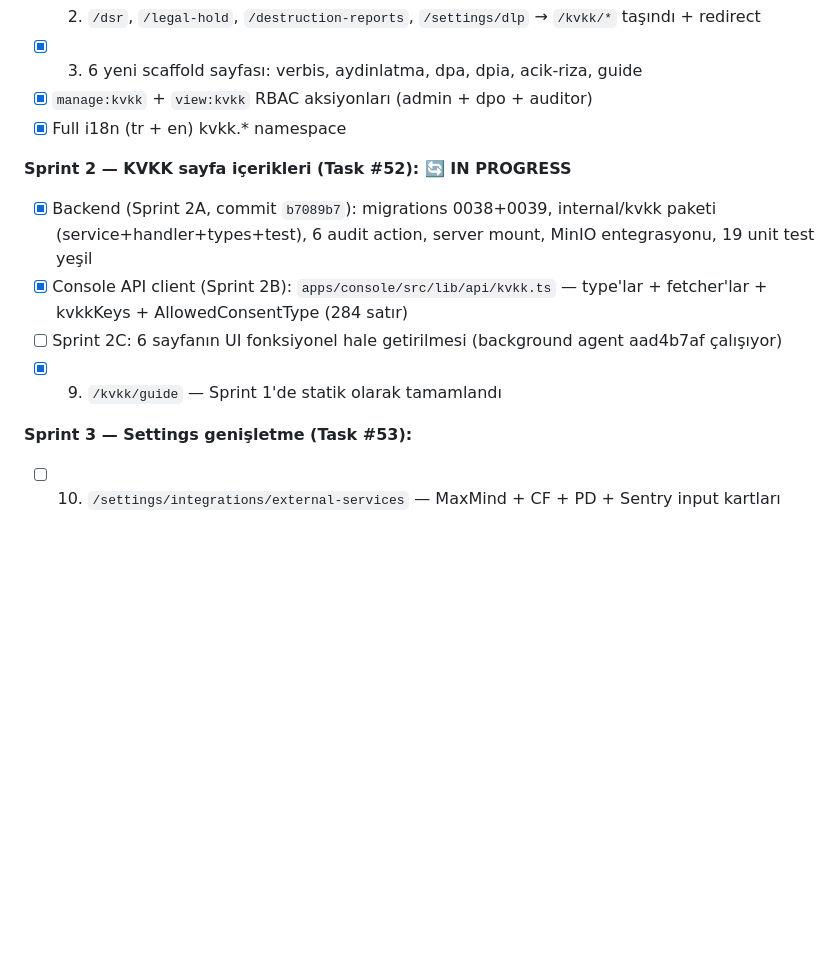
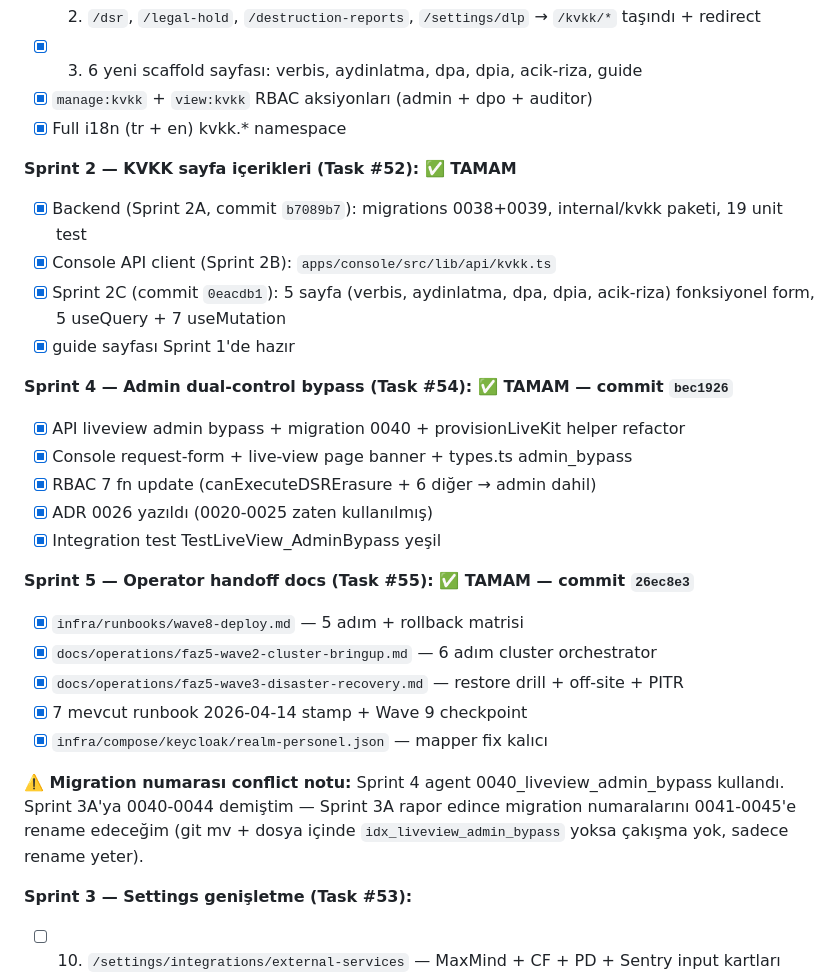
Before and after one commit to sermetkartal/personel, a Markdown page: CLAUDE.md, the part around the change. Rendered like a GitHub page; blank space fills up the shorter version.

Commit message:
docs(CLAUDE.md): Wave 9 Sprint 2+4+5 done, Sprint 3 in progress
Co-Authored-By: Claude Opus 4.6 (1M context) <noreply@anthropic.com>

```diff
--- a/CLAUDE.md
+++ b/CLAUDE.md
@@ -33,11 +33,27 @@ Müşteri onayıyla 27 maddelik plan. 6 sprint halinde otonom çalışılıyor.
 - [x] `manage:kvkk` + `view:kvkk` RBAC aksiyonları (admin + dpo + auditor)
 - [x] Full i18n (tr + en) kvkk.* namespace
 
-**Sprint 2 — KVKK sayfa içerikleri (Task #52): 🔄 IN PROGRESS**
-- [x] Backend (Sprint 2A, commit `b7089b7`): migrations 0038+0039, internal/kvkk paketi (service+handler+types+test), 6 audit action, server mount, MinIO entegrasyonu, 19 unit test yeşil
-- [x] Console API client (Sprint 2B): `apps/console/src/lib/api/kvkk.ts` — type'lar + fetcher'lar + kvkkKeys + AllowedConsentType (284 satır)
-- [ ] Sprint 2C: 6 sayfanın UI fonksiyonel hale getirilmesi (background agent aad4b7af çalışıyor)
-- [x] 9. `/kvkk/guide` — Sprint 1'de statik olarak tamamlandı
+**Sprint 2 — KVKK sayfa içerikleri (Task #52): ✅ TAMAM**
+- [x] Backend (Sprint 2A, commit `b7089b7`): migrations 0038+0039, internal/kvkk paketi, 19 unit test
+- [x] Console API client (Sprint 2B): `apps/console/src/lib/api/kvkk.ts`
+- [x] Sprint 2C (commit `0eacdb1`): 5 sayfa (verbis, aydinlatma, dpa, dpia, acik-riza) fonksiyonel form, 5 useQuery + 7 useMutation
+- [x] guide sayfası Sprint 1'de hazır
+
+**Sprint 4 — Admin dual-control bypass (Task #54): ✅ TAMAM — commit `bec1926`**
+- [x] API liveview admin bypass + migration 0040 + provisionLiveKit helper refactor
+- [x] Console request-form + live-view page banner + types.ts admin_bypass
+- [x] RBAC 7 fn update (canExecuteDSRErasure + 6 diğer → admin dahil)
+- [x] ADR 0026 yazıldı (0020-0025 zaten kullanılmış)
+- [x] Integration test TestLiveView_AdminBypass yeşil
+
+**Sprint 5 — Operator handoff docs (Task #55): ✅ TAMAM — commit `26ec8e3`**
+- [x] `infra/runbooks/wave8-deploy.md` — 5 adım + rollback matrisi
+- [x] `docs/operations/faz5-wave2-cluster-bringup.md` — 6 adım cluster orchestrator
+- [x] `docs/operations/faz5-wave3-disaster-recovery.md` — restore drill + off-site + PITR
+- [x] 7 mevcut runbook 2026-04-14 stamp + Wave 9 checkpoint
+- [x] `infra/compose/keycloak/realm-personel.json` — mapper fix kalıcı
+
+**⚠️ Migration numarası conflict notu:** Sprint 4 agent 0040_liveview_admin_bypass kullandı. Sprint 3A'ya 0040-0044 demiştim — Sprint 3A rapor edince migration numaralarını 0041-0045'e rename edeceğim (git mv + dosya içinde `idx_liveview_admin_bypass` yoksa çakışma yok, sadece rename yeter).
 
 **Sprint 3 — Settings genişletme (Task #53):**
 - [ ] 10. `/settings/integrations/external-services` — MaxMind + CF + PD + Sentry input kartları
```
